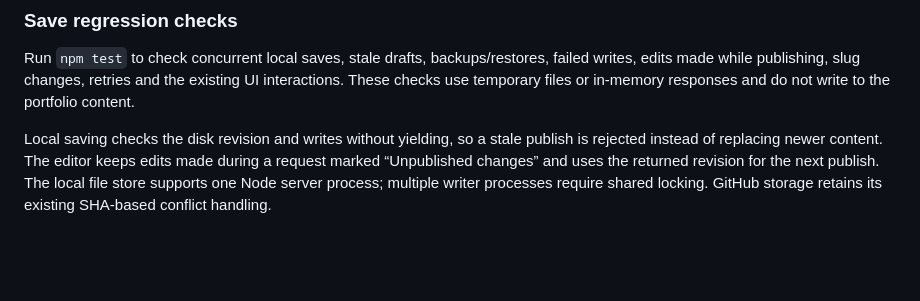
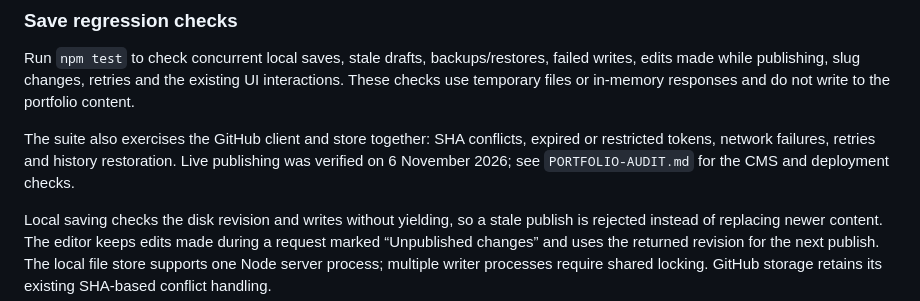
Before and after one commit to Mar-shalz/My-Portfolio, a Markdown page: README.md, the part around the change. Rendered like a GitHub page; blank space fills up the shorter version.

Commit message:
Record verified live CMS publishing and conflict checks

```diff
--- a/README.md
+++ b/README.md
@@ -166,6 +166,11 @@ failed writes, edits made while publishing, slug changes, retries and the existi
 UI interactions. These checks use temporary files or in-memory responses and do
 not write to the portfolio content.
 
+The suite also exercises the GitHub client and store together: SHA conflicts,
+expired or restricted tokens, network failures, retries and history restoration.
+Live publishing was verified on 6 November 2026; see `PORTFOLIO-AUDIT.md` for the
+CMS and deployment checks.
+
 Local saving checks the disk revision and writes without yielding, so a stale
 publish is rejected instead of replacing newer content. The editor keeps edits
 made during a request marked “Unpublished changes” and uses the returned revision
```
Also changed, not shown: PORTFOLIO-AUDIT.md (+14 -2 lines).
